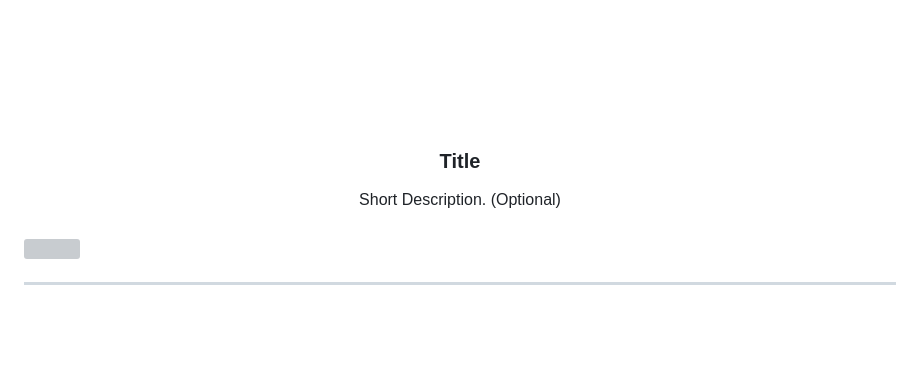
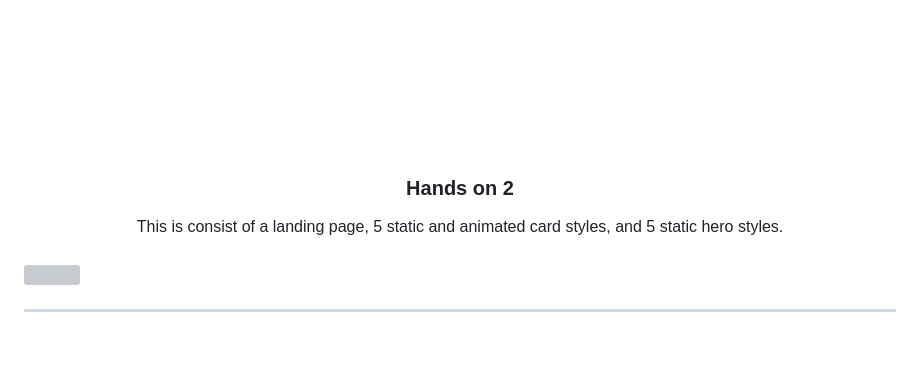
Before and after one commit to noaaaa2/WD-HO2, a Markdown page: readme.md, the part around one of its changes. GitHub-like rendering; grey boxes are pictures that could not be loaded.

```diff
--- a/readme.md
+++ b/readme.md
@@ -6,14 +6,14 @@
 <div align="center">
   <a href="https://github.com/zyx-0314/">
   <!-- TODO: If you want to add logo or banner you can add it here -->
-    <img src="./assets/img/nyebe_white.png" alt="Nyebe" width="130" height="100">
+    <img src="./assets/img/nyebe_white.png" alt="Nyebe" width="160" height="100">
   </a>
 <!-- TODO: Change Title to the name of the title of your Project -->
-  <h3 align="center">Title</h3>
+  <h3 align="center">Hands on 2</h3>
 </div>
 <!-- TODO: Make a short description -->
 <div align="center">
-  Short Description. (Optional)
+  This is consist of a landing page, 5 static and animated card styles, and 5 static hero styles.
 </div>
 
 <br />
```
Also changed, not shown: other parts of readme.md (+1 -1 lines).
